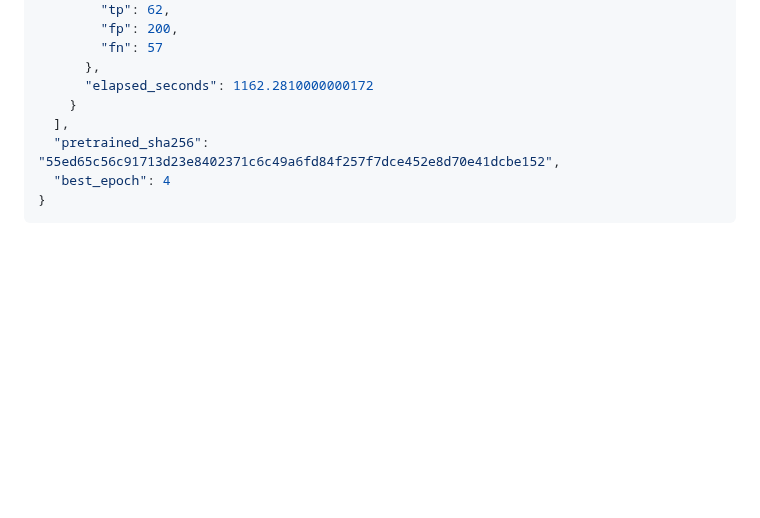
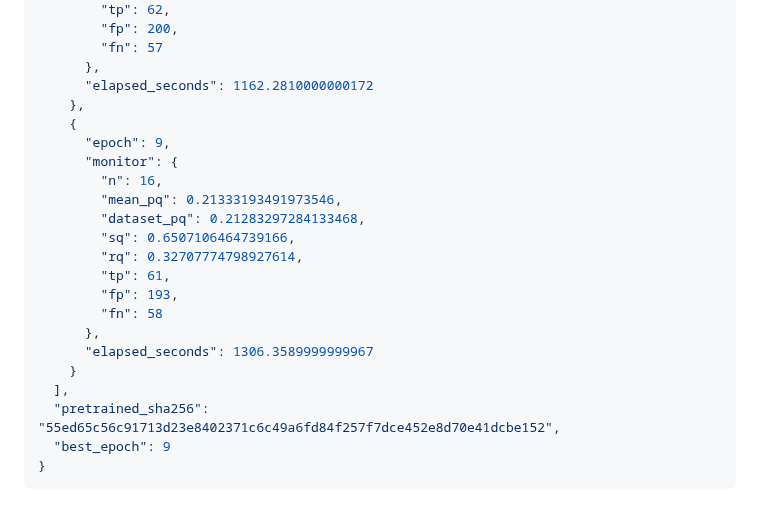
Before and after one commit to ugurk-0/Solar-Filament-Segmentation-Challenge-2026, a Markdown page: reports/yolo11m_20261003.md, the part around the change. Rendered like a GitHub page; blank space fills up the shorter version.

Commit message:
Auto-sync local changes 2026-10-03 19:43:18

````diff
--- a/reports/yolo11m_20261003.md
+++ b/reports/yolo11m_20261003.md
@@ -121,9 +121,23 @@ Run `python experiment_yolo.py --smoke`, then `python experiment_yolo.py`, in th
         "fn": 57
       },
       "elapsed_seconds": 1162.2810000000172
+    },
+    {
+      "epoch": 9,
+      "monitor": {
+        "n": 16,
+        "mean_pq": 0.21333193491973546,
+        "dataset_pq": 0.21283297284133468,
+        "sq": 0.6507106464739166,
+        "rq": 0.32707774798927614,
+        "tp": 61,
+        "fp": 193,
+        "fn": 58
+      },
+      "elapsed_seconds": 1306.3589999999967
     }
   ],
   "pretrained_sha256": "55ed65c56c91713d23e8402371c6c49a6fd84f257f7dce452e8d70e41dcbe152",
-  "best_epoch": 4
+  "best_epoch": 9
 }
 ```
````
